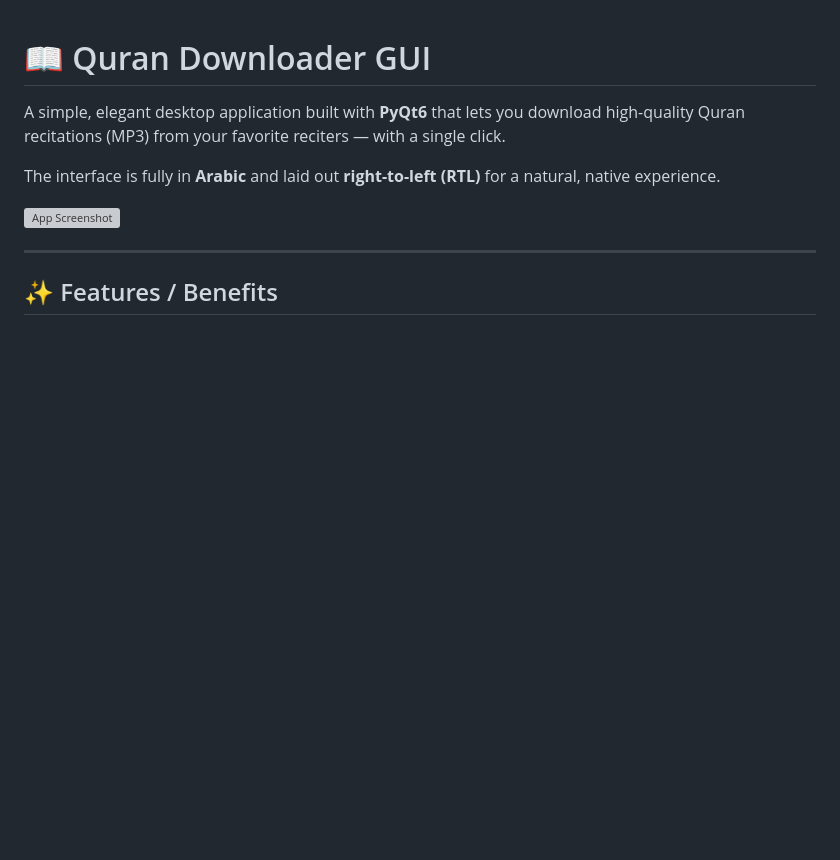
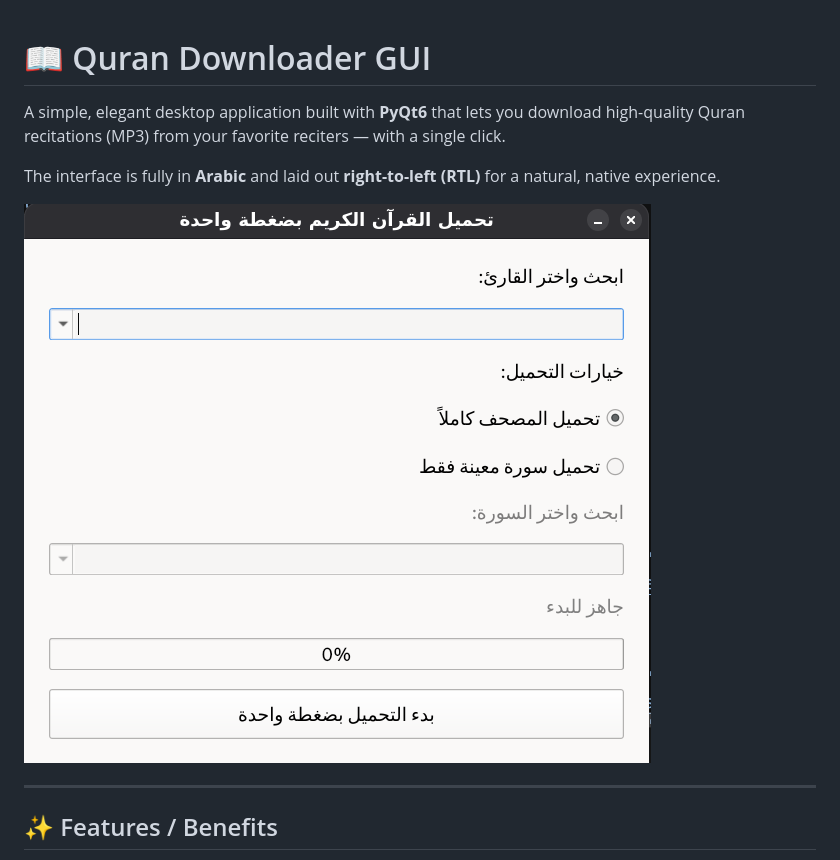
Before and after one commit to 20Mahmoud06/Quran-Installer, a Markdown page: README.md, the part around the change. GitHub-like rendering; blank space fills up the shorter version; grey boxes are pictures that could not be loaded.

Commit message:
Fix screenshot filename in README
Updated screenshot filename to match case sensitivity.

```diff
--- a/README.md
+++ b/README.md
@@ -4,7 +4,7 @@ A simple, elegant desktop application built with **PyQt6** that lets you downloa
 
 The interface is fully in **Arabic** and laid out **right-to-left (RTL)** for a natural, native experience.
 
-![App Screenshot](screenshot.png)
+![App Screenshot](Screenshot.png)
 
 ---
 
```
